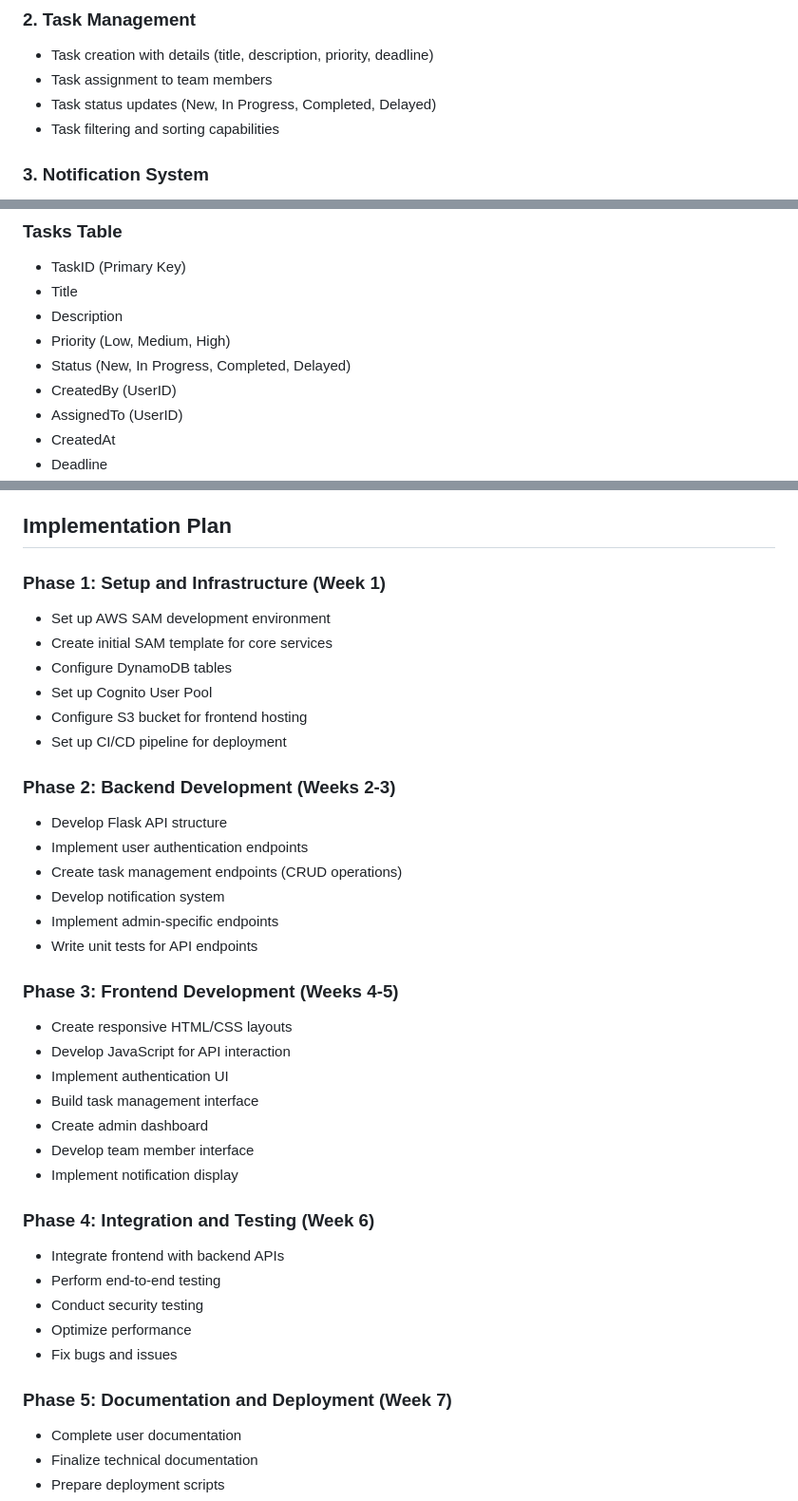
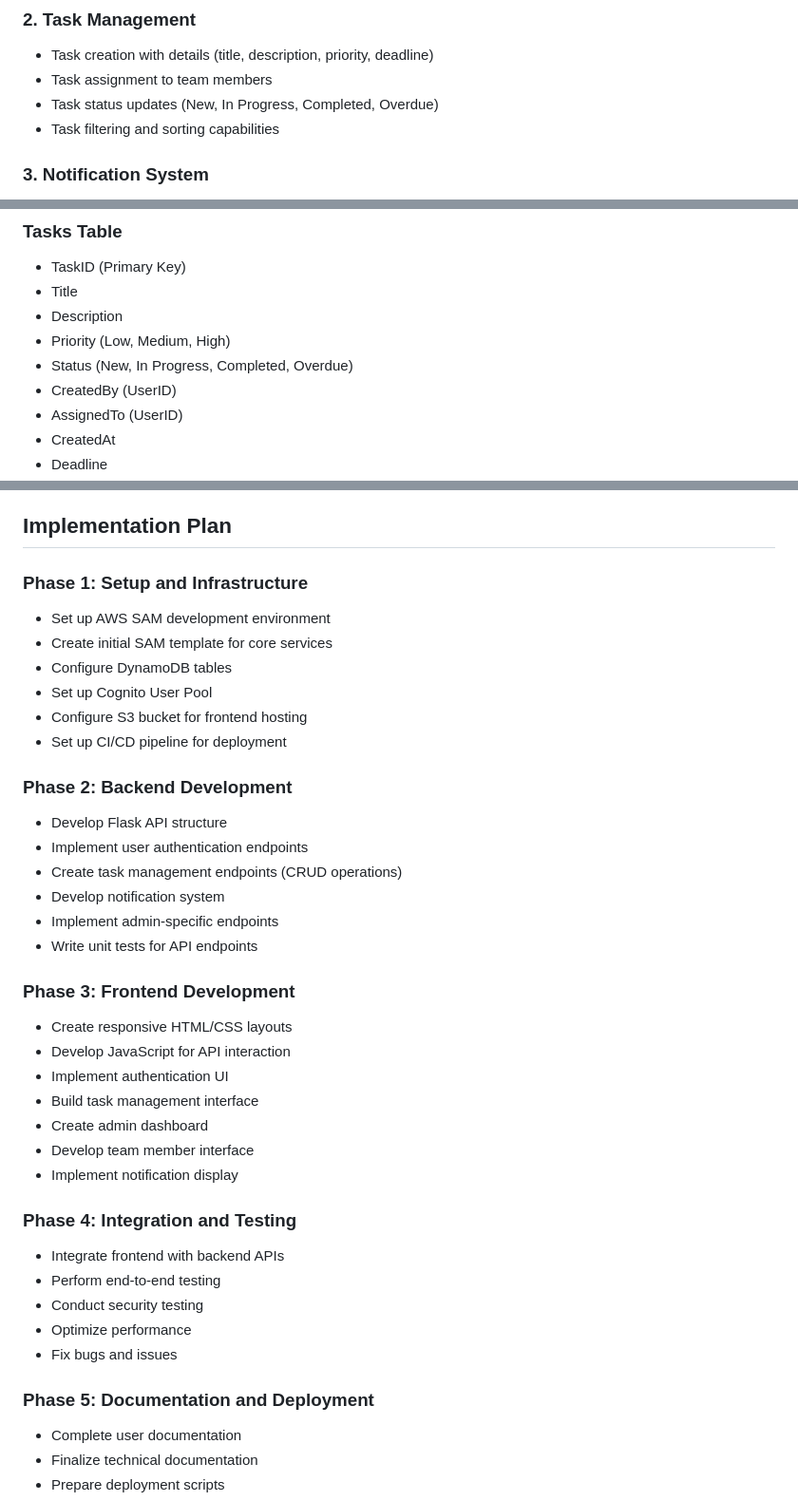
Before and after one commit to jsabrokwah/task_management_system, a Markdown page: docs/project_plan.md, 3 parts joined by grey strips. Shown: that part at 95% size. Drawn GitHub-style.

```diff
--- a/docs/project_plan.md
+++ b/docs/project_plan.md
@@ -32,7 +32,7 @@ The Task Management System is a serverless application designed for field teams,
 ### 2. Task Management
 - Task creation with details (title, description, priority, deadline)
 - Task assignment to team members
-- Task status updates (New, In Progress, Completed, Delayed)
+- Task status updates (New, In Progress, Completed, Overdue)
 - Task filtering and sorting capabilities
 
 ### 3. Notification System
@@ -69,7 +69,7 @@ The Task Management System is a serverless application designed for field teams,
 - Title
 - Description
 - Priority (Low, Medium, High)
-- Status (New, In Progress, Completed, Delayed)
+- Status (New, In Progress, Completed, Overdue)
 - CreatedBy (UserID)
 - AssignedTo (UserID)
 - CreatedAt
@@ -88,7 +88,7 @@ The Task Management System is a serverless application designed for field teams,
 
 ## Implementation Plan
 
-### Phase 1: Setup and Infrastructure (Week 1)
+### Phase 1: Setup and Infrastructure
 - Set up AWS SAM development environment
 - Create initial SAM template for core services
 - Configure DynamoDB tables
@@ -96,7 +96,7 @@ The Task Management System is a serverless application designed for field teams,
 - Configure S3 bucket for frontend hosting
 - Set up CI/CD pipeline for deployment
 
-### Phase 2: Backend Development (Weeks 2-3)
+### Phase 2: Backend Development
 - Develop Flask API structure
 - Implement user authentication endpoints
 - Create task management endpoints (CRUD operations)
@@ -104,7 +104,7 @@ The Task Management System is a serverless application designed for field teams,
 - Implement admin-specific endpoints
 - Write unit tests for API endpoints
 
-### Phase 3: Frontend Development (Weeks 4-5)
+### Phase 3: Frontend Development
 - Create responsive HTML/CSS layouts
 - Develop JavaScript for API interaction
 - Implement authentication UI
@@ -113,14 +113,14 @@ The Task Management System is a serverless application designed for field teams,
 - Develop team member interface
 - Implement notification display
 
-### Phase 4: Integration and Testing (Week 6)
+### Phase 4: Integration and Testing
 - Integrate frontend with backend APIs
 - Perform end-to-end testing
 - Conduct security testing
 - Optimize performance
 - Fix bugs and issues
 
-### Phase 5: Documentation and Deployment (Week 7)
+### Phase 5: Documentation and Deployment
 - Complete user documentation
 - Finalize technical documentation
 - Prepare deployment scripts
```
Also changed, not shown: docs/architecture.md (+0 -1 lines), docs/implementation_guide.md (+1 -0 lines).
